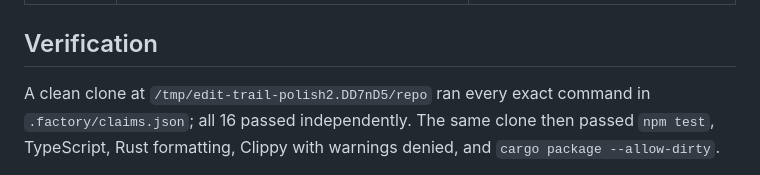
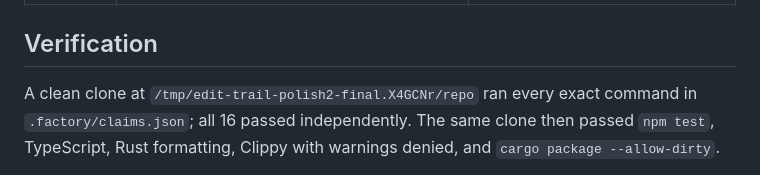
Before and after one commit to B-Divyesh/sf-edit-trail-finder, a Markdown page: .factory/polish-2.md, the part around the change. Drawn GitHub-style.

```diff
--- a/.factory/polish-2.md
+++ b/.factory/polish-2.md
@@ -72,7 +72,7 @@ Evidence shortcuts used below:
 
 ## Verification
 
-A clean clone at `/tmp/edit-trail-polish2.DD7nD5/repo` ran every exact
+A clean clone at `/tmp/edit-trail-polish2-final.X4GCNr/repo` ran every exact
 command in `.factory/claims.json`; all 16 passed independently. The same
 clone then passed `npm test`, TypeScript, Rust formatting, Clippy with
 warnings denied, and `cargo package --allow-dirty`.
```
Also changed, not shown: .factory/handoff.md (+1 -1 lines).
